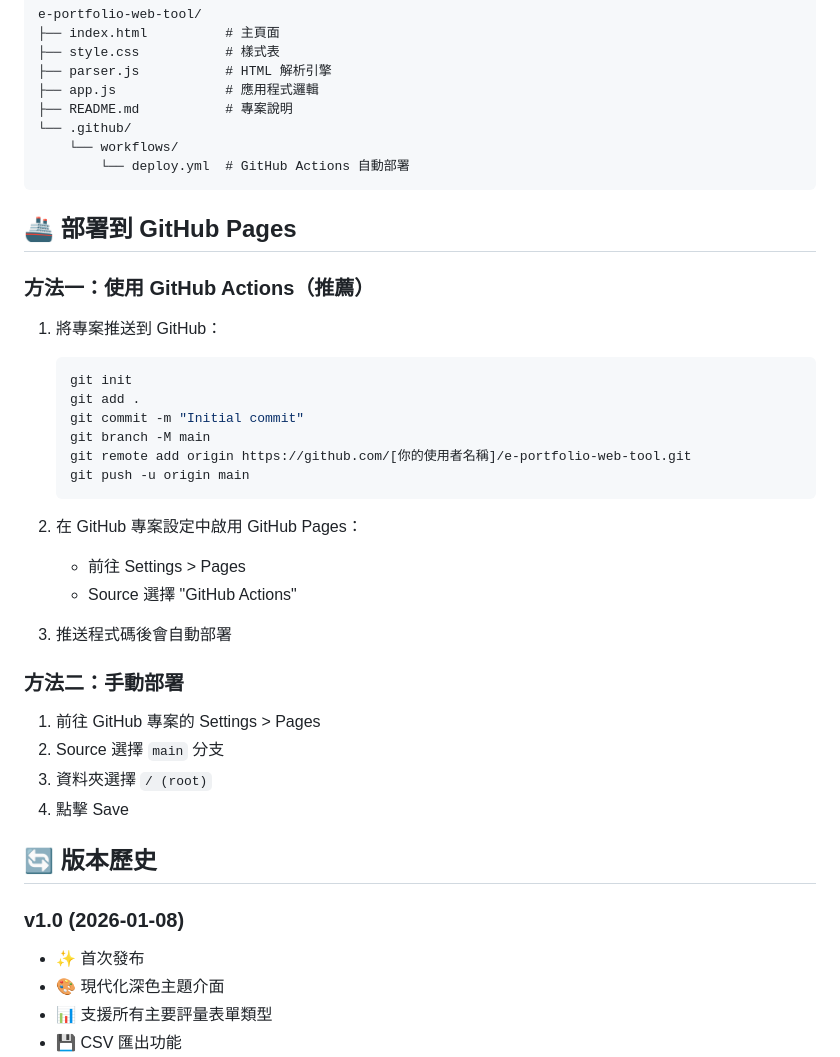
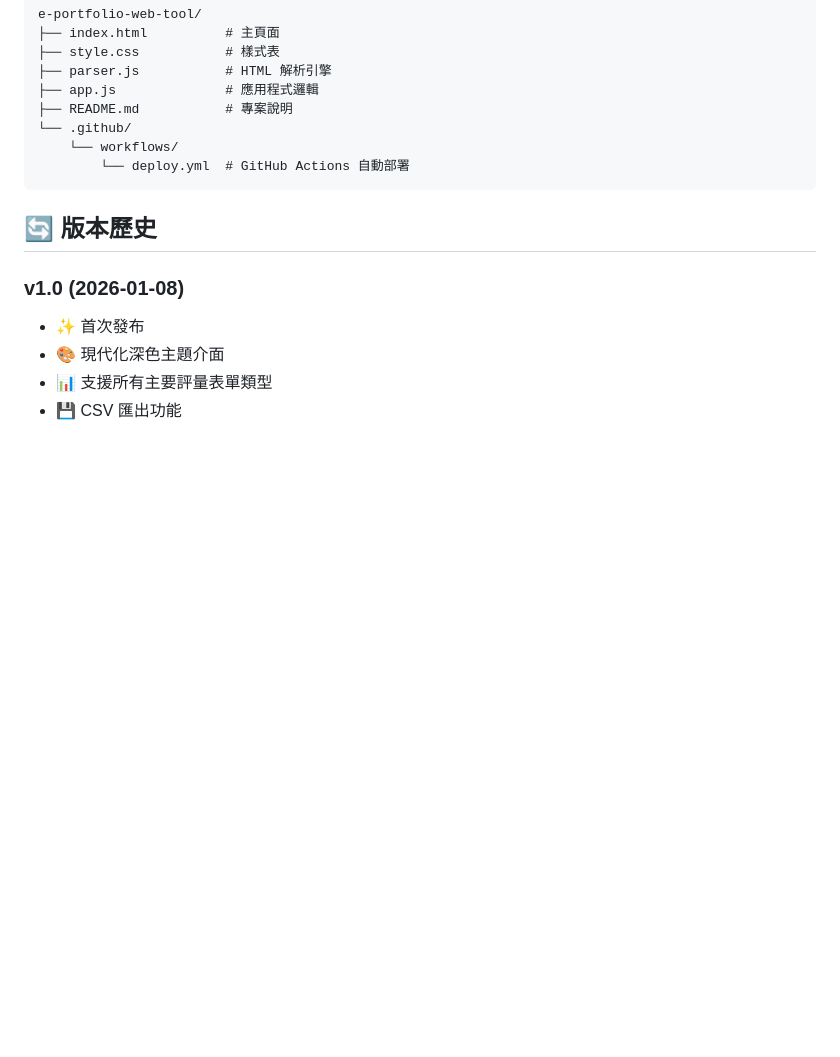
Before and after one commit to L49527/e-portfolio-export, a Markdown page: README.md, the part around the change. Rendered like a GitHub page; blank space fills up the shorter version.

````diff
--- a/README.md
+++ b/README.md
@@ -95,33 +95,6 @@ e-portfolio-web-tool/
         └── deploy.yml  # GitHub Actions 自動部署
 ```
 
-## 🚢 部署到 GitHub Pages
-
-### 方法一：使用 GitHub Actions（推薦）
-
-1. 將專案推送到 GitHub：
-   ```bash
-   git init
-   git add .
-   git commit -m "Initial commit"
-   git branch -M main
-   git remote add origin https://github.com/[你的使用者名稱]/e-portfolio-web-tool.git
-   git push -u origin main
-   ```
-
-2. 在 GitHub 專案設定中啟用 GitHub Pages：
-   - 前往 Settings > Pages
-   - Source 選擇 "GitHub Actions"
-
-3. 推送程式碼後會自動部署
-
-### 方法二：手動部署
-
-1. 前往 GitHub 專案的 Settings > Pages
-2. Source 選擇 `main` 分支
-3. 資料夾選擇 `/ (root)`
-4. 點擊 Save
-
 ## 🔄 版本歷史
 
 ### v1.0 (2026-01-08)
````
